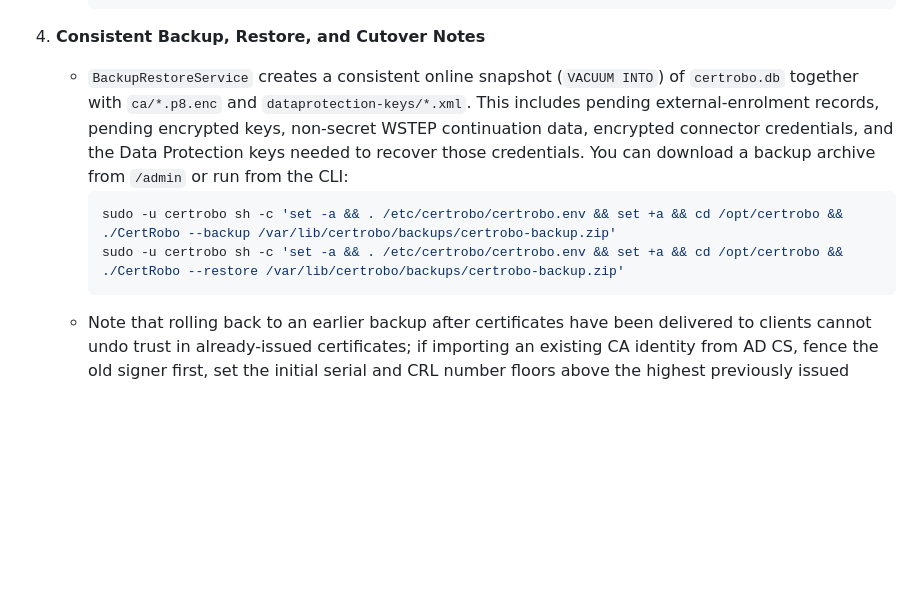
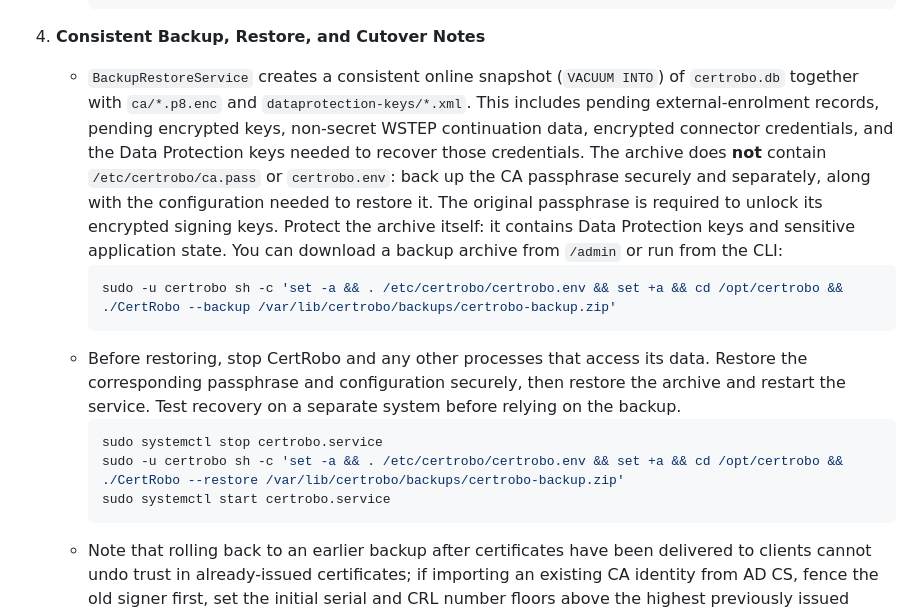
Before and after one commit to aliceactually/certrobo, a Markdown page: README.md, the part around the change. GitHub-like rendering; blank space fills up the shorter version.

Commit message:
Document CA backup and offline restore

````diff
--- a/README.md
+++ b/README.md
@@ -306,10 +306,15 @@ sudo systemctl enable --now nginx.service
      ```
 
 4. **Consistent Backup, Restore, and Cutover Notes**
-   * `BackupRestoreService` creates a consistent online snapshot (`VACUUM INTO`) of `certrobo.db` together with `ca/*.p8.enc` and `dataprotection-keys/*.xml`. This includes pending external-enrolment records, pending encrypted keys, non-secret WSTEP continuation data, encrypted connector credentials, and the Data Protection keys needed to recover those credentials. You can download a backup archive from `/admin` or run from the CLI:
+   * `BackupRestoreService` creates a consistent online snapshot (`VACUUM INTO`) of `certrobo.db` together with `ca/*.p8.enc` and `dataprotection-keys/*.xml`. This includes pending external-enrolment records, pending encrypted keys, non-secret WSTEP continuation data, encrypted connector credentials, and the Data Protection keys needed to recover those credentials. The archive does **not** contain `/etc/certrobo/ca.pass` or `certrobo.env`: back up the CA passphrase securely and separately, along with the configuration needed to restore it. The original passphrase is required to unlock its encrypted signing keys. Protect the archive itself: it contains Data Protection keys and sensitive application state. You can download a backup archive from `/admin` or run from the CLI:
      ```bash
      sudo -u certrobo sh -c 'set -a && . /etc/certrobo/certrobo.env && set +a && cd /opt/certrobo && ./CertRobo --backup /var/lib/certrobo/backups/certrobo-backup.zip'
+     ```
+   * Before restoring, stop CertRobo and any other processes that access its data. Restore the corresponding passphrase and configuration securely, then restore the archive and restart the service. Test recovery on a separate system before relying on the backup.
+     ```bash
+     sudo systemctl stop certrobo.service
      sudo -u certrobo sh -c 'set -a && . /etc/certrobo/certrobo.env && set +a && cd /opt/certrobo && ./CertRobo --restore /var/lib/certrobo/backups/certrobo-backup.zip'
+     sudo systemctl start certrobo.service
      ```
    * Note that rolling back to an earlier backup after certificates have been delivered to clients cannot undo trust in already-issued certificates; if importing an existing CA identity from AD CS, fence the old signer first, set the initial serial and CRL number floors above the highest previously issued values, and seed any unexpired revoked serials in `/admin`.
 
````
